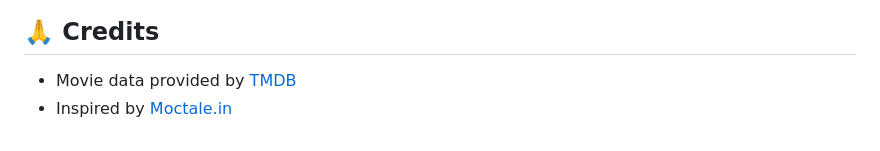
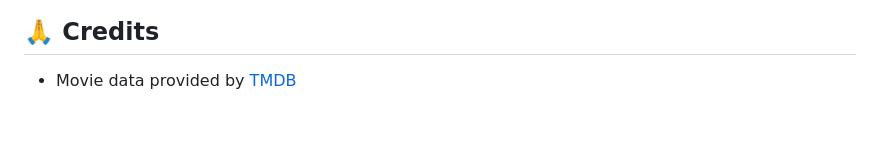
Before and after one commit to Prathmesh188/cinetale, a Markdown page: README.md, the part around the change. GitHub-like rendering.

```diff
--- a/README.md
+++ b/README.md
@@ -151,4 +151,3 @@ This project is open source and available under the [MIT License](LICENSE).
 ## 🙏 Credits
 
 - Movie data provided by [TMDB](https://www.themoviedb.org/)
-- Inspired by [Moctale.in](https://www.moctale.in/)
```
